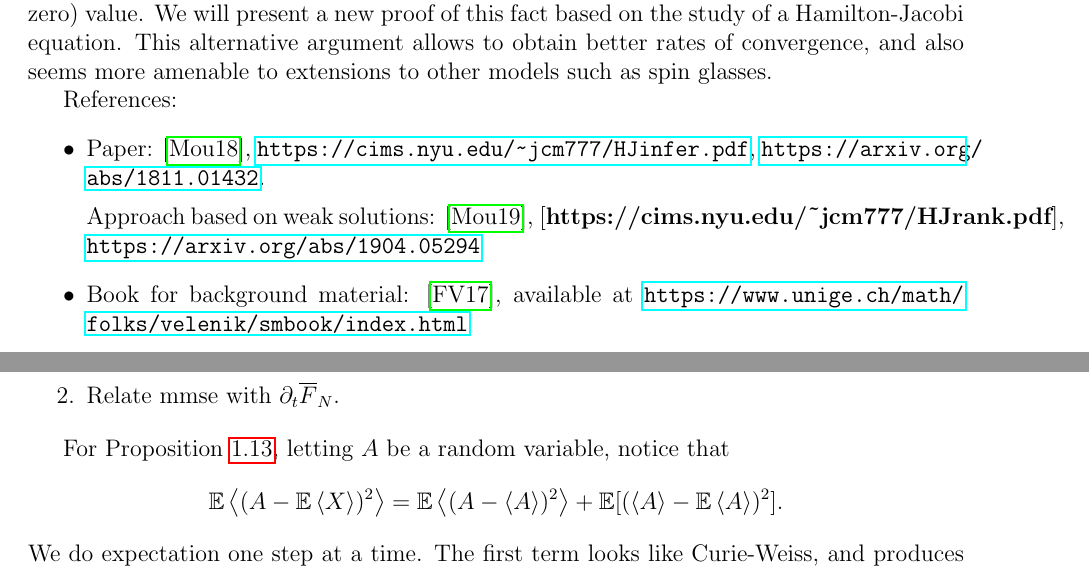
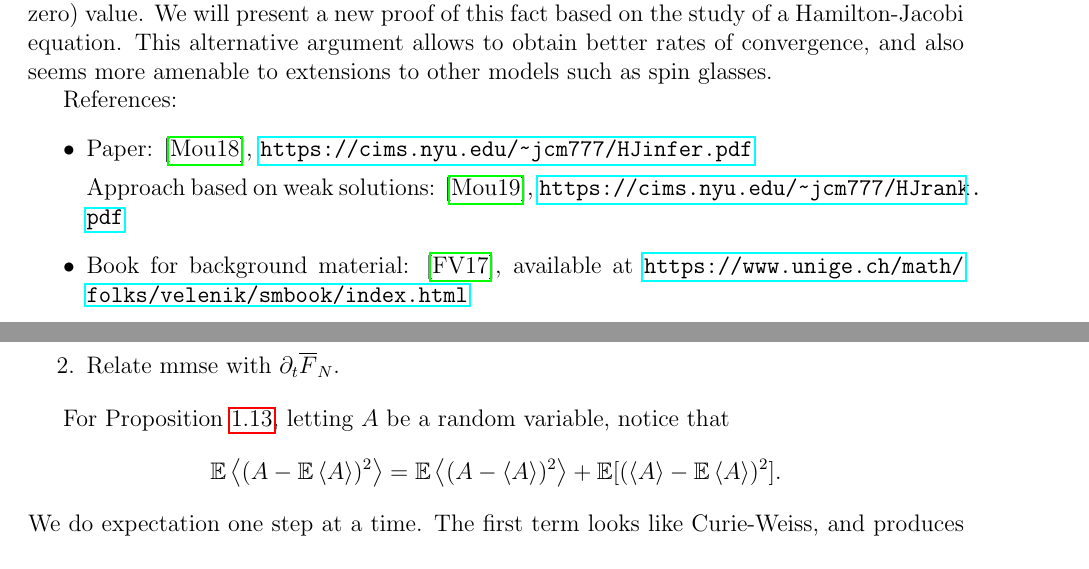
Before and after one commit to holdenlee/oops, a LaTeX document (oops.tex, which reads matrix-estimation-hje.tex): two parts of pages 1 and 14 of 15, joined at a grey line, cut so that both start at the same text. Compiled offline with pdfLaTeX.

Commit message:
fix more typos

```diff
--- a/matrix-estimation-hje.tex
+++ b/matrix-estimation-hje.tex
@@ -18,9 +18,9 @@ We consider the problem of estimating a large rank-one matrix, given noisy obser
 References:
 \begin{itemize}
 \item
-Paper: \cite{mourrat2018hamilton}, \url{https://cims.nyu.edu/~jcm777/HJinfer.pdf}, \url{https://arxiv.org/abs/1811.01432}.
+Paper: \cite{mourrat2018hamilton}, \url{https://cims.nyu.edu/~jcm777/HJinfer.pdf} %, \url{https://arxiv.org/abs/1811.01432}.
 
-Approach based on weak solutions: \cite{mourrat2019hamilton}, \cite{https://cims.nyu.edu/~jcm777/HJrank.pdf}, \url{https://arxiv.org/abs/1904.05294}
+Approach based on weak solutions: \cite{mourrat2019hamilton}, \url{https://cims.nyu.edu/~jcm777/HJrank.pdf} %, \url{https://arxiv.org/abs/1904.05294}
 
 
 \item
@@ -597,7 +597,7 @@ Relate mmse with $\pl_t \ol F_N$.
 \end{exr}
 For Proposition~\ref{p:me2}, letting $A$ be a random variable, notice that
 \begin{align*}
-\E\an{(A-\E\an{X})^2}
+\E\an{(A-\E\an{A})^2}
 &= \E\an{(A-\an{A})^2}
 + \E[(\an{A}-\E\an{A})^2].
 \end{align*}
```
Also changed, not shown: oops.pdf, matrix-estimation-hje.tex (2 more changed lines).
